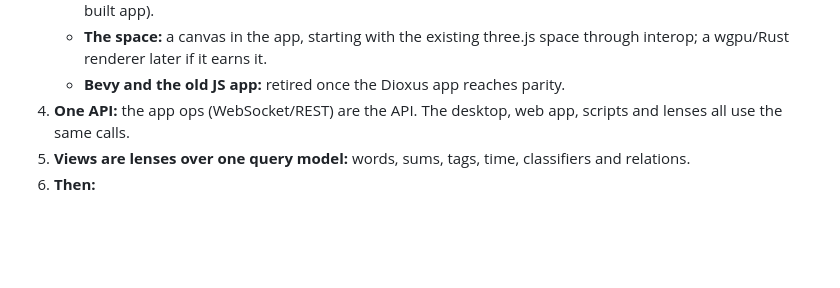
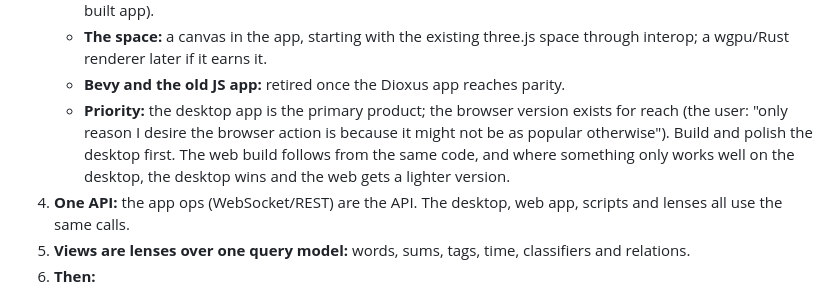
Before and after one commit to SaulDoesCode/anend, a Markdown page: docs/next.md, the part around the change. Drawn GitHub-style; blank space fills up the shorter version.

Commit message:
docs/next.md: the desktop app first; the browser build for reach
Co-Authored-By: Claude Opus 5.5 <noreply@anthropic.com>
Claude-Session: https://claude.ai/code/session_01Tq7kHwoCFpfspEmb6rmcAF

```diff
--- a/docs/next.md
+++ b/docs/next.md
@@ -125,6 +125,11 @@ ergonomics" and approved this plan.
    - **The space:** a canvas in the app, starting with the existing three.js space through
      interop; a wgpu/Rust renderer later if it earns it.
    - **Bevy and the old JS app:** retired once the Dioxus app reaches parity.
+   - **Priority:** the desktop app is the primary product; the browser version exists for
+     reach (the user: "only reason I desire the browser action is because it might not
+     be as popular otherwise"). Build and polish the desktop first. The web build follows
+     from the same code, and where something only works well on the desktop, the desktop
+     wins and the web gets a lighter version.
 4. **One API:** the app ops (WebSocket/REST) are the API. The desktop, web app, scripts and
    lenses all use the same calls.
 5. **Views are lenses over one query model:** words, sums, tags, time, classifiers and
```
